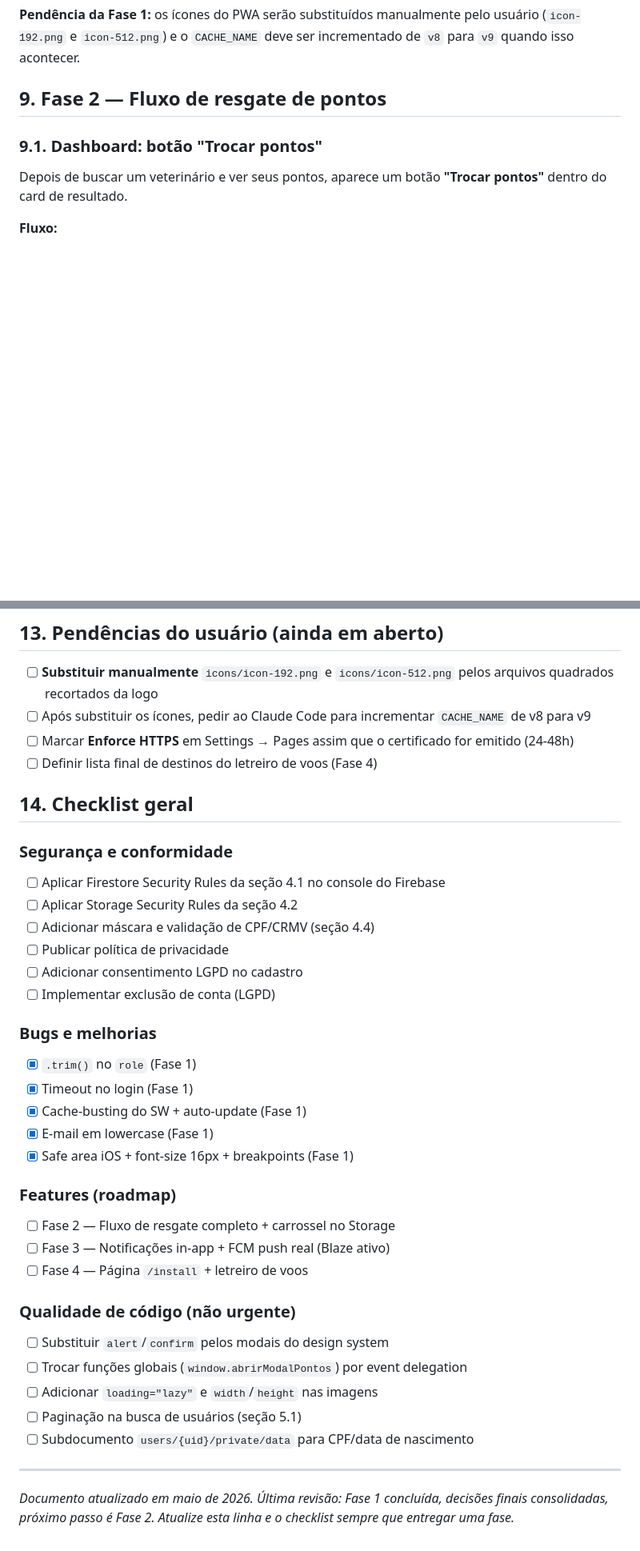
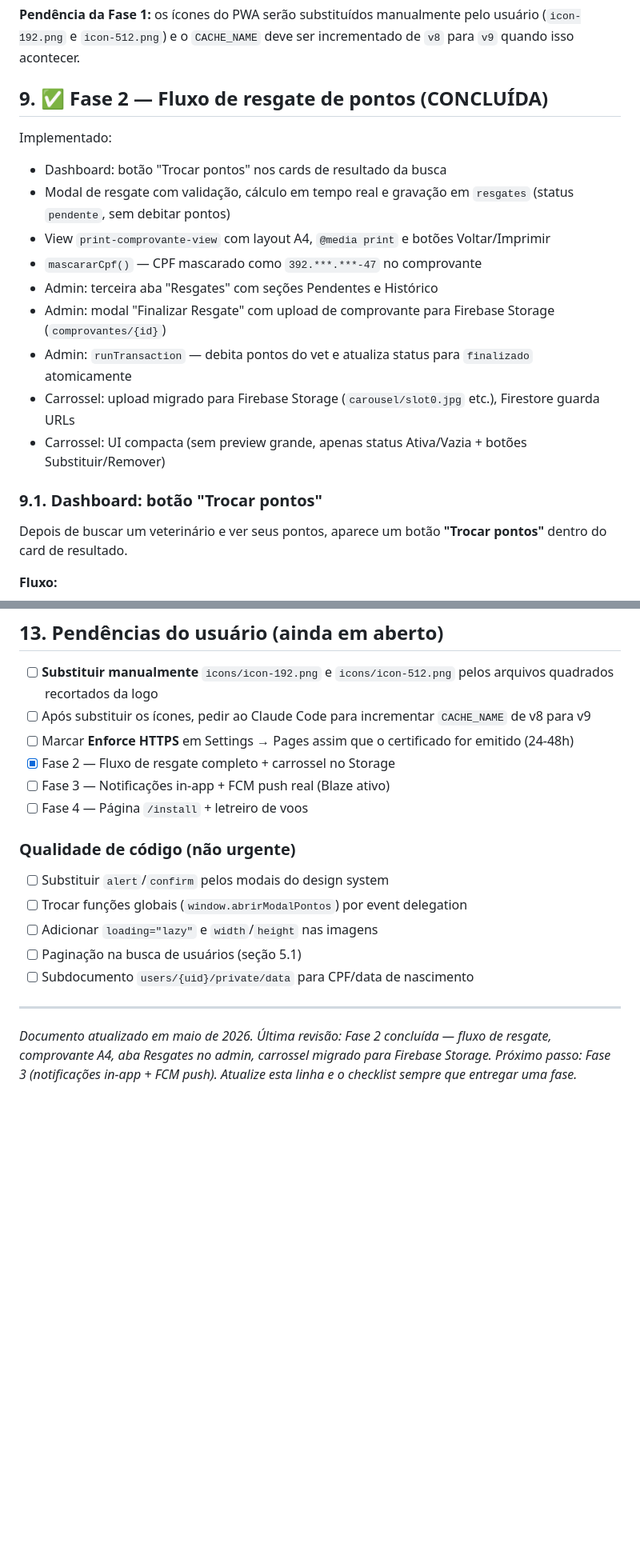
Before and after one commit to rmussi06-wq/BIOVETMILHAS, a Markdown page: CLAUDE (6).md, 2 parts joined by grey strips. Shown at 80% size. GitHub-like rendering; blank space fills up the shorter version.

```diff
--- a/CLAUDE (6).md
+++ b/CLAUDE (6).md
@@ -262,7 +262,18 @@ Implementado:
 
 **Pendência da Fase 1:** os ícones do PWA serão substituídos manualmente pelo usuário (`icon-192.png` e `icon-512.png`) e o `CACHE_NAME` deve ser incrementado de `v8` para `v9` quando isso acontecer.
 
-## 9. Fase 2 — Fluxo de resgate de pontos
+## 9. ✅ Fase 2 — Fluxo de resgate de pontos (CONCLUÍDA)
+
+Implementado:
+- Dashboard: botão "Trocar pontos" nos cards de resultado da busca
+- Modal de resgate com validação, cálculo em tempo real e gravação em `resgates` (status `pendente`, sem debitar pontos)
+- View `print-comprovante-view` com layout A4, `@media print` e botões Voltar/Imprimir
+- `mascararCpf()` — CPF mascarado como `392.***.***-47` no comprovante
+- Admin: terceira aba "Resgates" com seções Pendentes e Histórico
+- Admin: modal "Finalizar Resgate" com upload de comprovante para Firebase Storage (`comprovantes/{id}`)
+- Admin: `runTransaction` — debita pontos do vet e atualiza status para `finalizado` atomicamente
+- Carrossel: upload migrado para Firebase Storage (`carousel/slot0.jpg` etc.), Firestore guarda URLs
+- Carrossel: UI compacta (sem preview grande, apenas status Ativa/Vazia + botões Substituir/Remover)
 
 ### 9.1. Dashboard: botão "Trocar pontos"
 
@@ -574,27 +551,7 @@ if (isStandalone) {
 - [ ] **Substituir manualmente** `icons/icon-192.png` e `icons/icon-512.png` pelos arquivos quadrados recortados da logo
 - [ ] Após substituir os ícones, pedir ao Claude Code para incrementar `CACHE_NAME` de v8 para v9
 - [ ] Marcar **Enforce HTTPS** em Settings → Pages assim que o certificado for emitido (24-48h)
-- [ ] Definir lista final de destinos do letreiro de voos (Fase 4)
-
-## 14. Checklist geral
-
-### Segurança e conformidade
-- [ ] Aplicar Firestore Security Rules da seção 4.1 no console do Firebase
-- [ ] Aplicar Storage Security Rules da seção 4.2
-- [ ] Adicionar máscara e validação de CPF/CRMV (seção 4.4)
-- [ ] Publicar política de privacidade
-- [ ] Adicionar consentimento LGPD no cadastro
-- [ ] Implementar exclusão de conta (LGPD)
-
-### Bugs e melhorias
-- [x] `.trim()` no `role` (Fase 1)
-- [x] Timeout no login (Fase 1)
-- [x] Cache-busting do SW + auto-update (Fase 1)
-- [x] E-mail em lowercase (Fase 1)
-- [x] Safe area iOS + font-size 16px + breakpoints (Fase 1)
-
-### Features (roadmap)
-- [ ] Fase 2 — Fluxo de resgate completo + carrossel no Storage
+- [x] Fase 2 — Fluxo de resgate completo + carrossel no Storage
 - [ ] Fase 3 — Notificações in-app + FCM push real (Blaze ativo)
 - [ ] Fase 4 — Página `/install` + letreiro de voos
 
@@ -607,5 +564,5 @@ if (isStandalone) {
 
 ---
 
-*Documento atualizado em maio de 2026. Última revisão: Fase 1 concluída, decisões finais consolidadas, próximo passo é Fase 2.*
+*Documento atualizado em maio de 2026. Última revisão: Fase 2 concluída — fluxo de resgate, comprovante A4, aba Resgates no admin, carrossel migrado para Firebase Storage. Próximo passo: Fase 3 (notificações in-app + FCM push).*
 *Atualize esta linha e o checklist sempre que entregar uma fase.*
```
Also changed, not shown: other parts of CLAUDE (6).md (+10 -44 lines).
